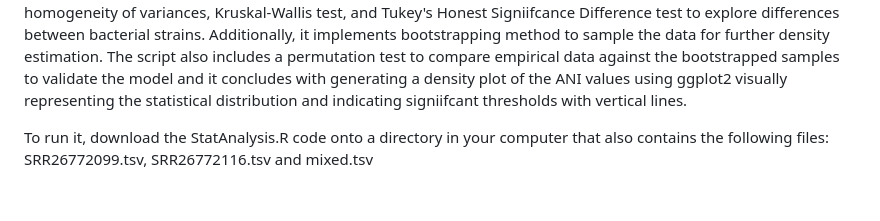
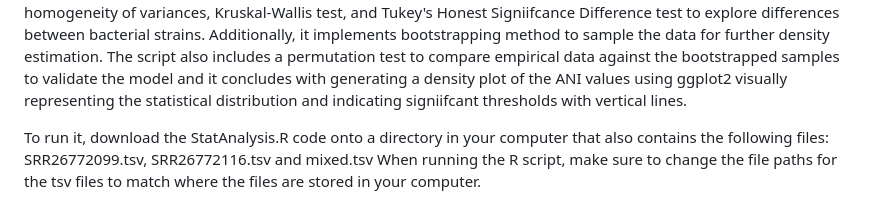
Before and after one commit to vicmmer/What-is-a-strain, a Markdown page: README.md, the part around the change. Drawn GitHub-style.

```diff
--- a/README.md
+++ b/README.md
@@ -45,3 +45,4 @@ The outputs SRR26772099.tsv, SRR26772116.tsv and mixed.tsv are used as input for
 This R script focuses on analyzing Average Nucelotide Identity (ANI) data from a Lactobacillus gasseri bacterial species. The script starts by installing the necessary R packages for data manipulation and visualization. It defines a directory and reads multiple TSV files containing ANI data from that directory. The script then performs various statistical tests to analyze the data and these include, ANOVA, Shapiro-Wilk test for normality, Bartlett's test for homogeneity of variances, Kruskal-Wallis test, and Tukey's Honest Signiifcance Difference test to explore differences between bacterial strains. Additionally, it implements bootstrapping method to sample the data for further density estimation. The script also includes a permutation test to compare empirical data against the bootstrapped samples to validate the model and it concludes with generating a density plot of the ANI values using ggplot2 visually representing the statistical distribution and indicating signiifcant thresholds with vertical lines.
 
 To run it, download the StatAnalysis.R code onto a directory in your computer that also contains the following files: SRR26772099.tsv, SRR26772116.tsv and mixed.tsv
+When running the R script, make sure to change the file paths for the tsv files to match where the files are stored in your computer.
```
